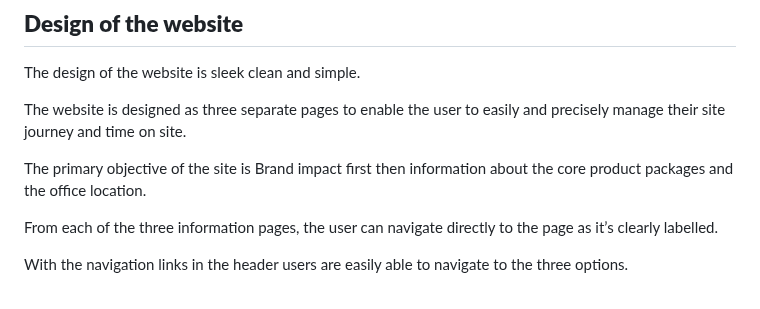
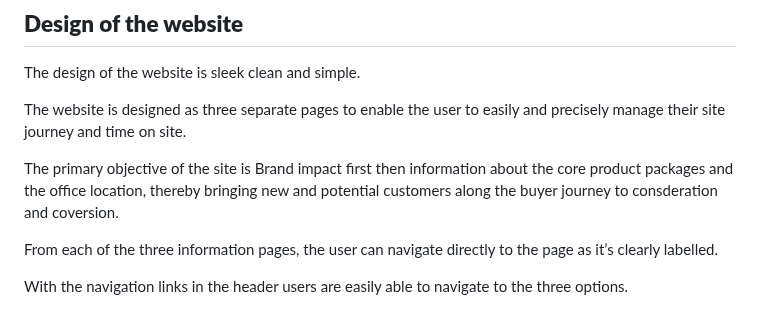
Before and after one commit to NigelFinegan5p/project-1, a Markdown page: README.md, the part around the change. Rendered like a GitHub page.

Commit message:
buyer journey and perona update Read me

```diff
--- a/README.md
+++ b/README.md
@@ -116,7 +116,7 @@ The design of the website is sleek clean and simple.
 
 The website is designed as three separate pages to enable the user to easily and precisely manage their site journey and time on site.
 
-The primary objective of the site is Brand impact first then information about the core product packages and the office location.
+The primary objective of the site is Brand impact first then information about the core product packages and the office location, thereby bringing new and potential customers along the buyer journey to consderation and coversion.
 
 From each of the three information pages, the user can navigate directly to the page as it’s clearly labelled.
 
```
